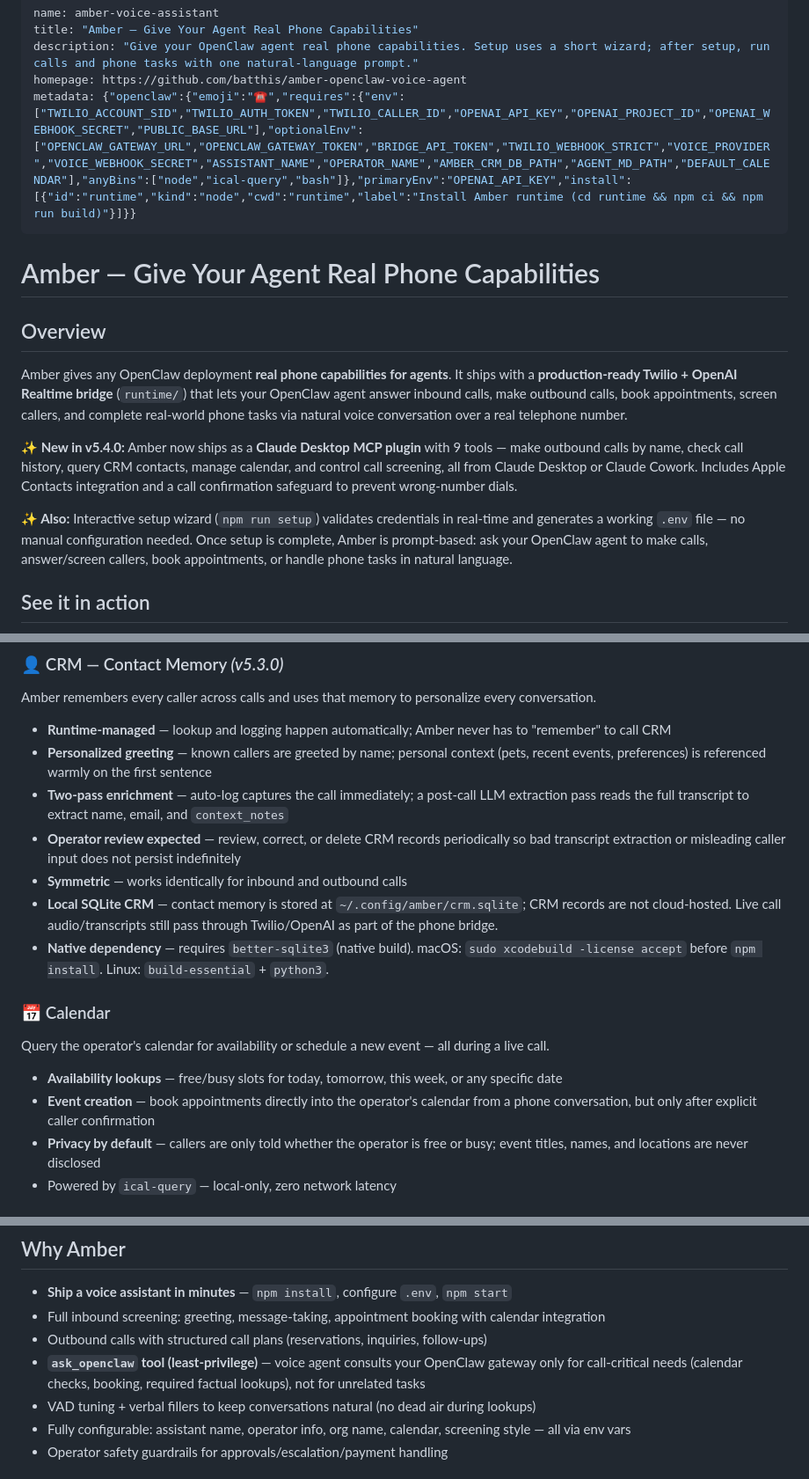
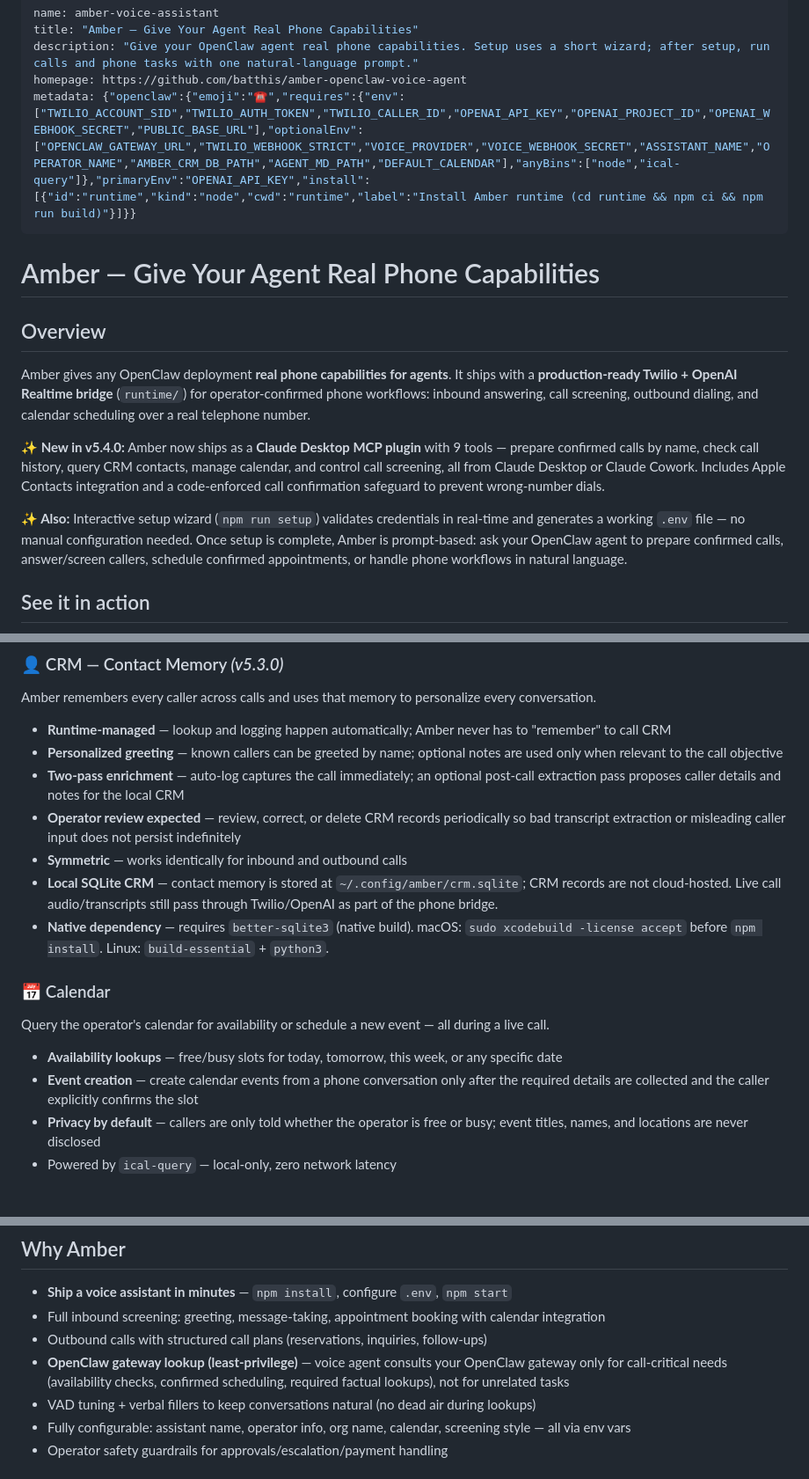
Before and after one commit to batthis/amber-openclaw-voice-agent, a Markdown page: SKILL.md, 3 parts joined by grey strips. Shown at 88% size. Rendered like a GitHub page.

Commit message:
Reframe Amber ClawScan risk language

```diff
--- a/SKILL.md
+++ b/SKILL.md
@@ -3,18 +3,18 @@ name: amber-voice-assistant
 title: "Amber — Give Your Agent Real Phone Capabilities"
 description: "Give your OpenClaw agent real phone capabilities. Setup uses a short wizard; after setup, run calls and phone tasks with one natural-language prompt."
 homepage: https://github.com/batthis/amber-openclaw-voice-agent
-metadata: {"openclaw":{"emoji":"☎️","requires":{"env":["TWILIO_ACCOUNT_SID","TWILIO_AUTH_TOKEN","TWILIO_CALLER_ID","OPENAI_API_KEY","OPENAI_PROJECT_ID","OPENAI_WEBHOOK_SECRET","PUBLIC_BASE_URL"],"optionalEnv":["OPENCLAW_GATEWAY_URL","OPENCLAW_GATEWAY_TOKEN","BRIDGE_API_TOKEN","TWILIO_WEBHOOK_STRICT","VOICE_PROVIDER","VOICE_WEBHOOK_SECRET","ASSISTANT_NAME","OPERATOR_NAME","AMBER_CRM_DB_PATH","AGENT_MD_PATH","DEFAULT_CALENDAR"],"anyBins":["node","ical-query","bash"]},"primaryEnv":"OPENAI_API_KEY","install":[{"id":"runtime","kind":"node","cwd":"runtime","label":"Install Amber runtime (cd runtime && npm ci && npm run build)"}]}}
+metadata: {"openclaw":{"emoji":"☎️","requires":{"env":["TWILIO_ACCOUNT_SID","TWILIO_AUTH_TOKEN","TWILIO_CALLER_ID","OPENAI_API_KEY","OPENAI_PROJECT_ID","OPENAI_WEBHOOK_SECRET","PUBLIC_BASE_URL"],"optionalEnv":["OPENCLAW_GATEWAY_URL","TWILIO_WEBHOOK_STRICT","VOICE_PROVIDER","VOICE_WEBHOOK_SECRET","ASSISTANT_NAME","OPERATOR_NAME","AMBER_CRM_DB_PATH","AGENT_MD_PATH","DEFAULT_CALENDAR"],"anyBins":["node","ical-query"]},"primaryEnv":"OPENAI_API_KEY","install":[{"id":"runtime","kind":"node","cwd":"runtime","label":"Install Amber runtime (cd runtime && npm ci && npm run build)"}]}}
 ---
 
 # Amber — Give Your Agent Real Phone Capabilities
 
 ## Overview
 
-Amber gives any OpenClaw deployment **real phone capabilities for agents**. It ships with a **production-ready Twilio + OpenAI Realtime bridge** (`runtime/`) that lets your OpenClaw agent answer inbound calls, make outbound calls, book appointments, screen callers, and complete real-world phone tasks via natural voice conversation over a real telephone number.
+Amber gives any OpenClaw deployment **real phone capabilities for agents**. It ships with a **production-ready Twilio + OpenAI Realtime bridge** (`runtime/`) for operator-confirmed phone workflows: inbound answering, call screening, outbound dialing, and calendar scheduling over a real telephone number.
 
-**✨ New in v5.4.0:** Amber now ships as a **Claude Desktop MCP plugin** with 9 tools — make outbound calls by name, check call history, query CRM contacts, manage calendar, and control call screening, all from Claude Desktop or Claude Cowork. Includes Apple Contacts integration and a call confirmation safeguard to prevent wrong-number dials.
+**✨ New in v5.4.0:** Amber now ships as a **Claude Desktop MCP plugin** with 9 tools — prepare confirmed calls by name, check call history, query CRM contacts, manage calendar, and control call screening, all from Claude Desktop or Claude Cowork. Includes Apple Contacts integration and a code-enforced call confirmation safeguard to prevent wrong-number dials.
 
-**✨ Also:** Interactive setup wizard (`npm run setup`) validates credentials in real-time and generates a working `.env` file — no manual configuration needed. Once setup is complete, Amber is prompt-based: ask your OpenClaw agent to make calls, answer/screen callers, book appointments, or handle phone tasks in natural language.
+**✨ Also:** Interactive setup wizard (`npm run setup`) validates credentials in real-time and generates a working `.env` file — no manual configuration needed. Once setup is complete, Amber is prompt-based: ask your OpenClaw agent to prepare confirmed calls, answer/screen callers, schedule confirmed appointments, or handle phone workflows in natural language.
 
 ## See it in action
 
@@ -43,8 +43,8 @@ Amber ships with a growing library of **Amber Skills** — modular capabilities
 Amber remembers every caller across calls and uses that memory to personalize every conversation.
 
 - **Runtime-managed** — lookup and logging happen automatically; Amber never has to "remember" to call CRM
-- **Personalized greeting** — known callers are greeted by name; personal context (pets, recent events, preferences) is referenced warmly on the first sentence
-- **Two-pass enrichment** — auto-log captures the call immediately; a post-call LLM extraction pass reads the full transcript to extract name, email, and `context_notes`
+- **Personalized greeting** — known callers can be greeted by name; optional notes are used only when relevant to the call objective
+- **Two-pass enrichment** — auto-log captures the call immediately; an optional post-call extraction pass proposes caller details and notes for the local CRM
 - **Operator review expected** — review, correct, or delete CRM records periodically so bad transcript extraction or misleading caller input does not persist indefinitely
 - **Symmetric** — works identically for inbound and outbound calls
 - **Local SQLite CRM** — contact memory is stored at `~/.config/amber/crm.sqlite`; CRM records are not cloud-hosted. Live call audio/transcripts still pass through Twilio/OpenAI as part of the phone bridge.
@@ -55,7 +55,7 @@ Amber remembers every caller across calls and uses that memory to personalize ev
 Query the operator's calendar for availability or schedule a new event — all during a live call.
 
 - **Availability lookups** — free/busy slots for today, tomorrow, this week, or any specific date
-- **Event creation** — book appointments directly into the operator's calendar from a phone conversation, but only after explicit caller confirmation
+- **Event creation** — create calendar events from a phone conversation only after the required details are collected and the caller explicitly confirms the slot
 - **Privacy by default** — callers are only told whether the operator is free or busy; event titles, names, and locations are never disclosed
 - Powered by `ical-query` — local-only, zero network latency
 
@@ -95,7 +95,7 @@ cd dashboard && node scripts/serve.js   # → http://localhost:8787
 - **Ship a voice assistant in minutes** — `npm install`, configure `.env`, `npm start`
 - Full inbound screening: greeting, message-taking, appointment booking with calendar integration
 - Outbound calls with structured call plans (reservations, inquiries, follow-ups)
-- **`ask_openclaw` tool (least-privilege)** — voice agent consults your OpenClaw gateway only for call-critical needs (calendar checks, booking, required factual lookups), not for unrelated tasks
+- **OpenClaw gateway lookup (least-privilege)** — voice agent consults your OpenClaw gateway only for call-critical needs (availability checks, confirmed scheduling, required factual lookups), not for unrelated tasks
 - VAD tuning + verbal fillers to keep conversations natural (no dead air during lookups)
 - Fully configurable: assistant name, operator info, org name, calendar, screening style — all via env vars
 - Operator safety guardrails for approvals/escalation/payment handling
```
